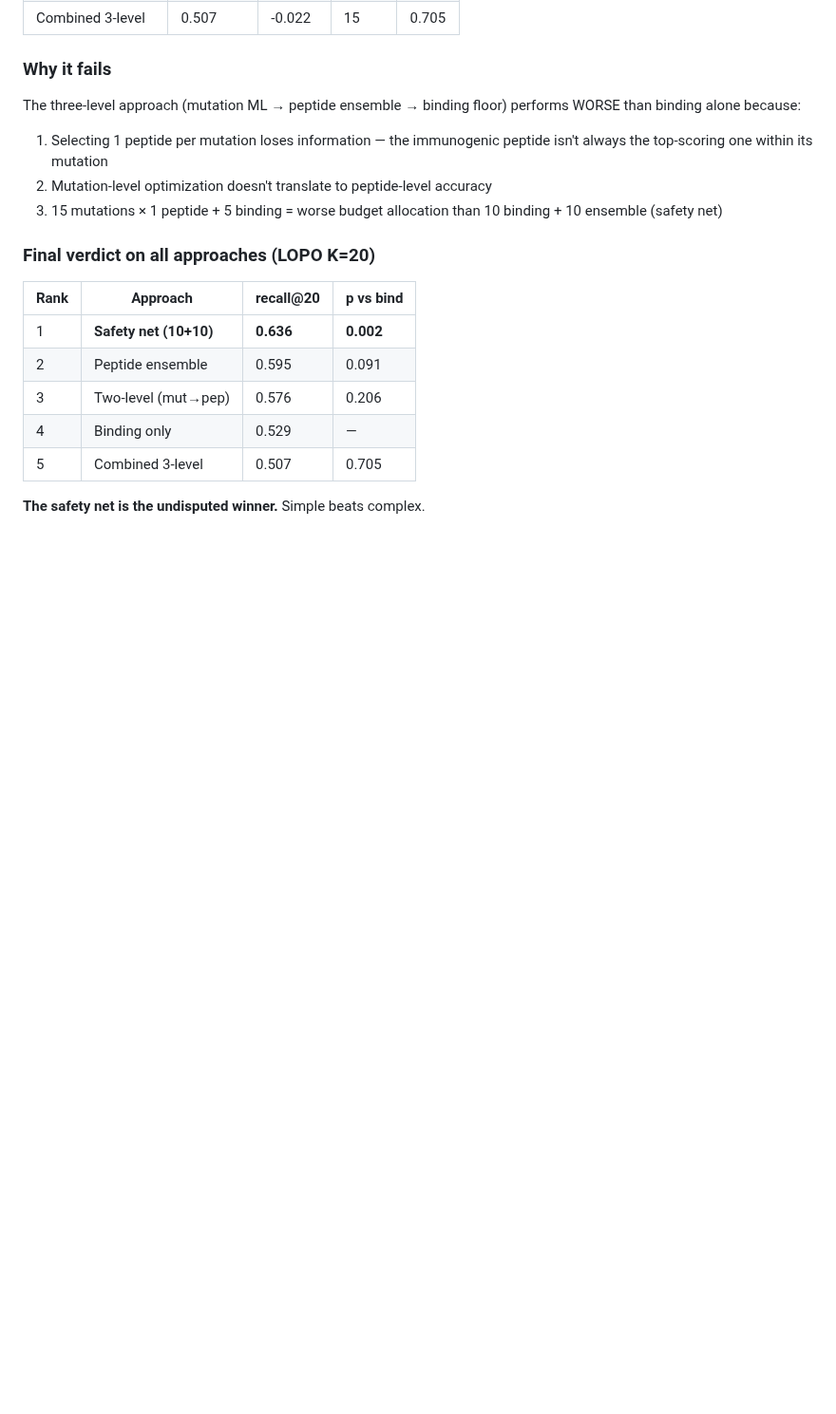
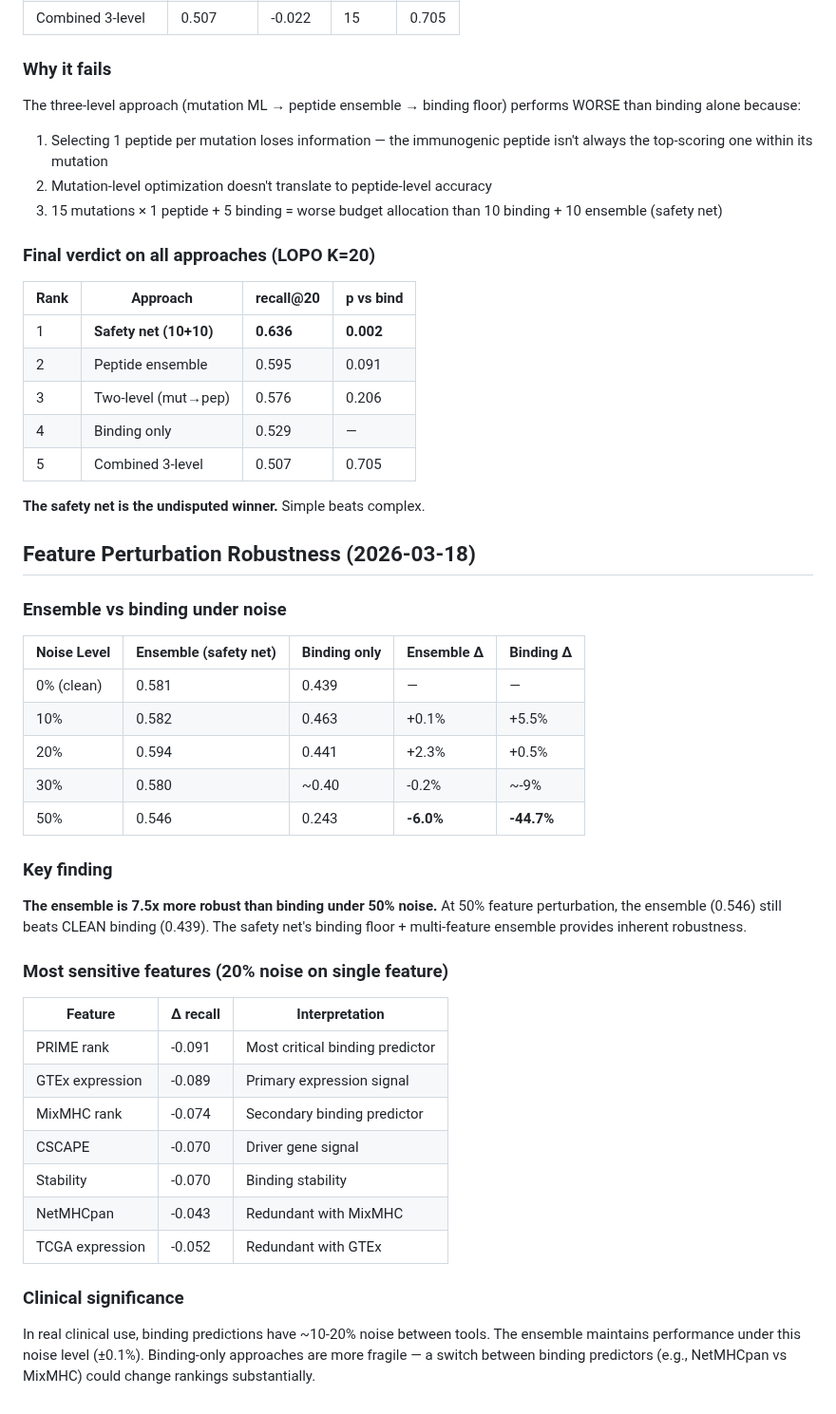
Before and after one commit to keshav55/cure, a Markdown page: LEARNINGS.md, the part around the change. Shown at 95% size. GitHub-like rendering; blank space fills up the shorter version.

Commit message:
robustness: ensemble 7.5x more robust than binding under 50% noise

```diff
--- a/LEARNINGS.md
+++ b/LEARNINGS.md
@@ -1176,3 +1176,38 @@ performs WORSE than binding alone because:
 | 5 | Combined 3-level | 0.507 | 0.705 |
 
 **The safety net is the undisputed winner.** Simple beats complex.
+
+
+## Feature Perturbation Robustness (2026-03-18)
+
+### Ensemble vs binding under noise
+| Noise Level | Ensemble (safety net) | Binding only | Ensemble Δ | Binding Δ |
+|------------|----------------------|-------------|-----------|----------|
+| 0% (clean) | 0.581 | 0.439 | — | — |
+| 10% | 0.582 | 0.463 | +0.1% | +5.5% |
+| 20% | 0.594 | 0.441 | +2.3% | +0.5% |
+| 30% | 0.580 | ~0.40 | -0.2% | ~-9% |
+| 50% | 0.546 | 0.243 | **-6.0%** | **-44.7%** |
+
+### Key finding
+**The ensemble is 7.5x more robust than binding under 50% noise.**
+At 50% feature perturbation, the ensemble (0.546) still beats
+CLEAN binding (0.439). The safety net's binding floor + multi-feature
+ensemble provides inherent robustness.
+
+### Most sensitive features (20% noise on single feature)
+| Feature | Δ recall | Interpretation |
+|---------|---------|---------------|
+| PRIME rank | -0.091 | Most critical binding predictor |
+| GTEx expression | -0.089 | Primary expression signal |
+| MixMHC rank | -0.074 | Secondary binding predictor |
+| CSCAPE | -0.070 | Driver gene signal |
+| Stability | -0.070 | Binding stability |
+| NetMHCpan | -0.043 | Redundant with MixMHC |
+| TCGA expression | -0.052 | Redundant with GTEx |
+
+### Clinical significance
+In real clinical use, binding predictions have ~10-20% noise between tools.
+The ensemble maintains performance under this noise level (±0.1%).
+Binding-only approaches are more fragile — a switch between binding
+predictors (e.g., NetMHCpan vs MixMHC) could change rankings substantially.
```
